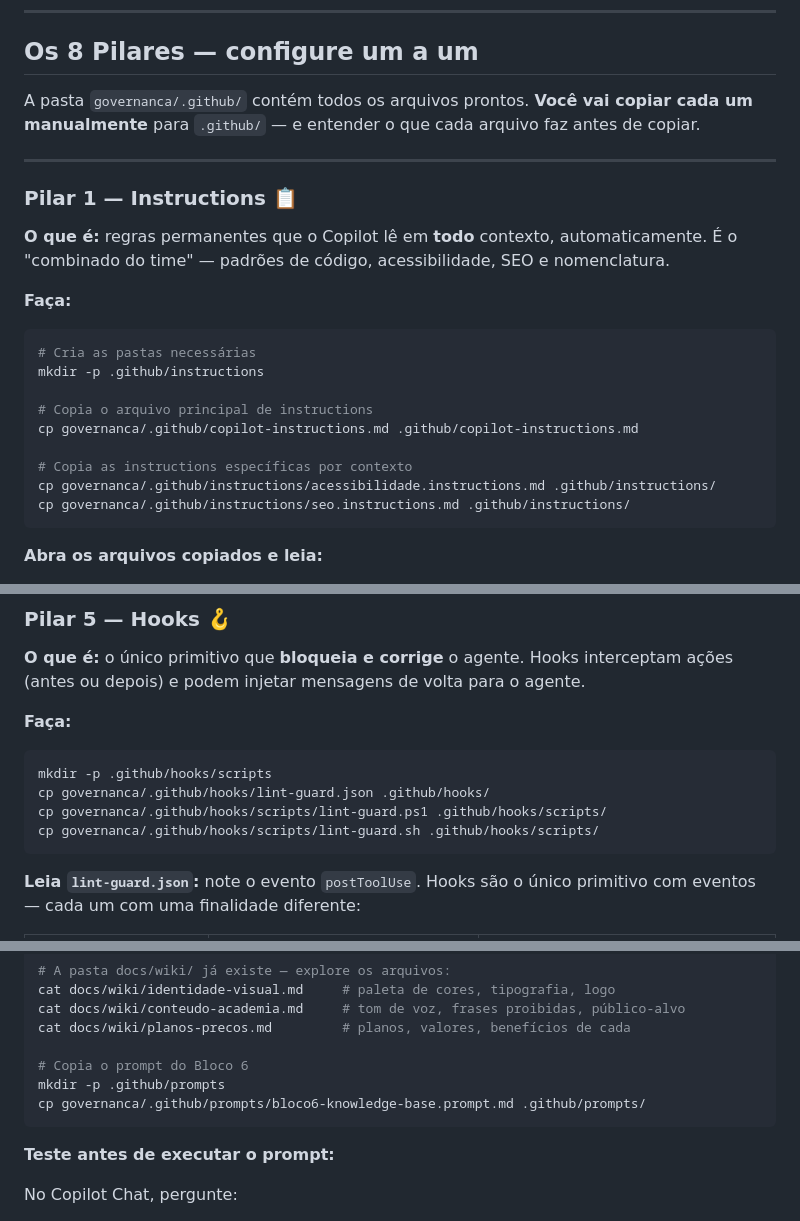
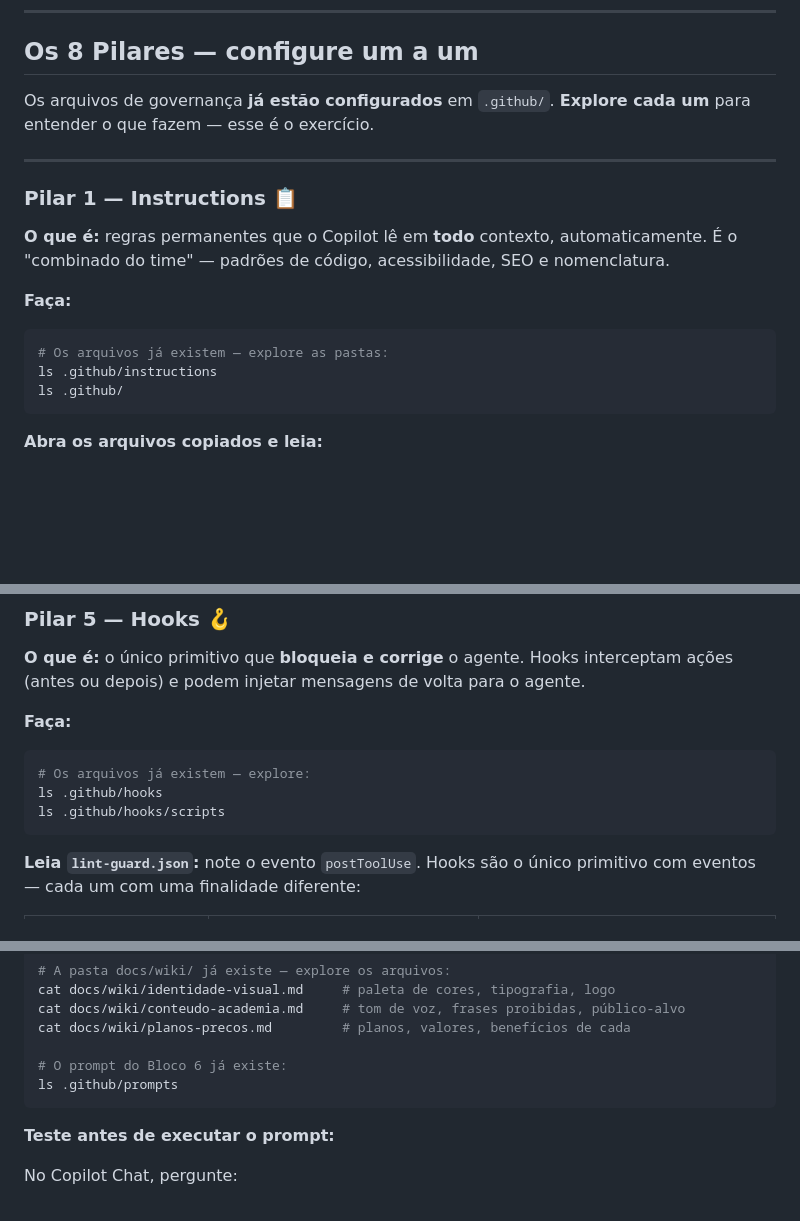
Before and after one commit to edymonte/site-academia, a Markdown page: PARTICIPANTE.md, 3 parts joined by grey strips. Rendered like a GitHub page; blank space fills up the shorter version.

Commit message:
docs: remove referências ao diretório governanca/ no PARTICIPANTE.md
Co-authored-by: Copilot <223556219+Copilot@users.noreply.github.com>

````diff
--- a/PARTICIPANTE.md
+++ b/PARTICIPANTE.md
@@ -59,9 +59,8 @@ Ou, no VS Code, clique com o botão direito em `index.html` e escolha **Open wit
 
 ## Os 8 Pilares — configure um a um
 
-A pasta `governanca/.github/` contém todos os arquivos prontos.
-**Você vai copiar cada um manualmente** para `.github/` — e entender o que cada
-arquivo faz antes de copiar.
+Os arquivos de governança **já estão configurados** em `.github/`.
+**Explore cada um** para entender o que fazem — esse é o exercício.
 
 ---
 
@@ -73,15 +72,9 @@ arquivo faz antes de copiar.
 **Faça:**
 
 ```bash
-# Cria as pastas necessárias
-mkdir -p .github/instructions
-
-# Copia o arquivo principal de instructions
-cp governanca/.github/copilot-instructions.md .github/copilot-instructions.md
-
-# Copia as instructions específicas por contexto
-cp governanca/.github/instructions/acessibilidade.instructions.md .github/instructions/
-cp governanca/.github/instructions/seo.instructions.md .github/instructions/
+# Os arquivos já existem — explore as pastas:
+ls .github/instructions
+ls .github/
 ```
 
 **Abra os arquivos copiados e leia:**
@@ -219,10 +212,9 @@ ações (antes ou depois) e podem injetar mensagens de volta para o agente.
 **Faça:**
 
 ```bash
-mkdir -p .github/hooks/scripts
-cp governanca/.github/hooks/lint-guard.json .github/hooks/
-cp governanca/.github/hooks/scripts/lint-guard.ps1 .github/hooks/scripts/
-cp governanca/.github/hooks/scripts/lint-guard.sh .github/hooks/scripts/
+# Os arquivos já existem — explore:
+ls .github/hooks
+ls .github/hooks/scripts
 ```
 
 **Leia `lint-guard.json`:** note o evento `postToolUse`. Hooks são o único primitivo
@@ -271,9 +263,8 @@ cat docs/wiki/identidade-visual.md     # paleta de cores, tipografia, logo
 cat docs/wiki/conteudo-academia.md     # tom de voz, frases proibidas, público-alvo
 cat docs/wiki/planos-precos.md         # planos, valores, benefícios de cada
 
-# Copia o prompt do Bloco 6
-mkdir -p .github/prompts
-cp governanca/.github/prompts/bloco6-knowledge-base.prompt.md .github/prompts/
+# O prompt do Bloco 6 já existe:
+ls .github/prompts
 ```
 
 **Teste antes de executar o prompt:**
````
Also changed, not shown: other parts of PARTICIPANTE.md (+4 -4 lines).
